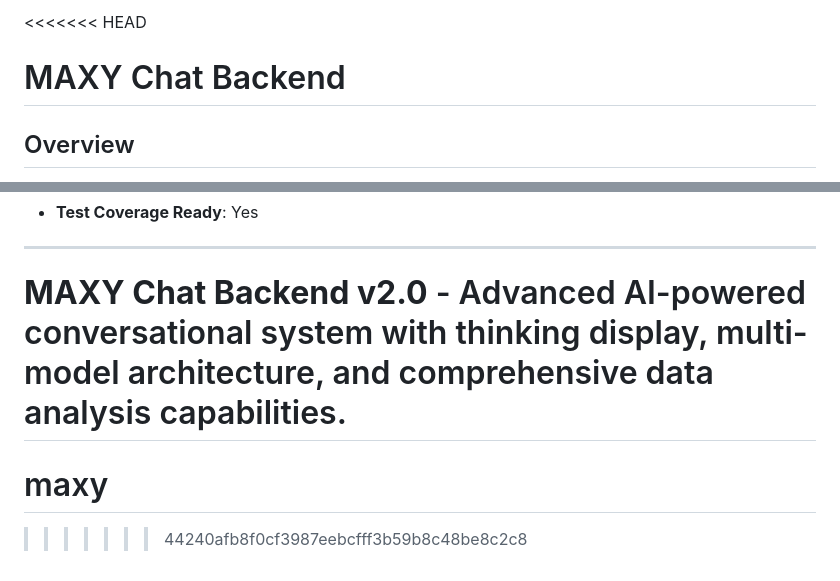
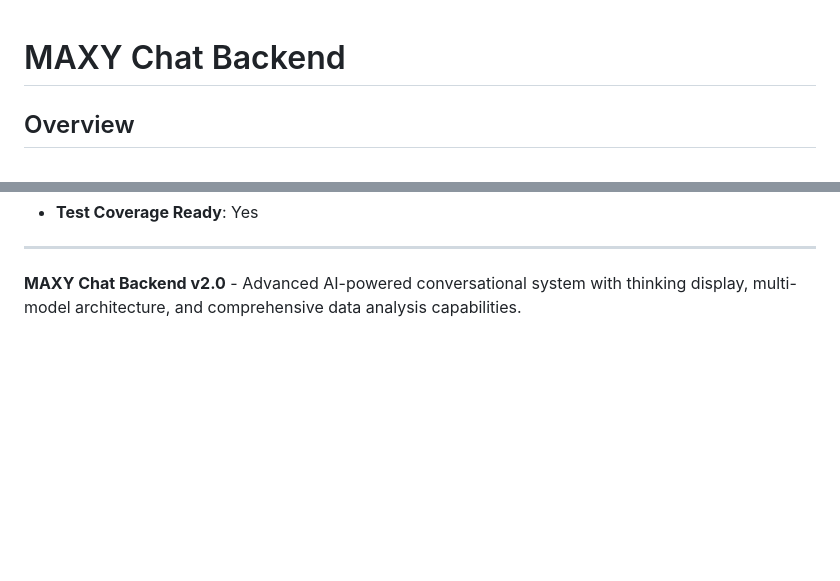
Before and after one commit to WalterMax289/maxy, a Markdown page: README.md, 2 parts joined by grey strips. Rendered like a GitHub page; blank space fills up the shorter version.

Commit message:
Fix merge conflicts in README

```diff
--- a/README.md
+++ b/README.md
@@ -1,4 +1,3 @@
-<<<<<<< HEAD
 # MAXY Chat Backend
 
 ## Overview
@@ -436,6 +435,3 @@ For issues or questions:
 ---
 
 **MAXY Chat Backend v2.0** - Advanced AI-powered conversational system with thinking display, multi-model architecture, and comprehensive data analysis capabilities.
-=======
-# maxy
->>>>>>> 44240afb8f0cf3987eebcfff3b59b8c48be8c2c8
```
